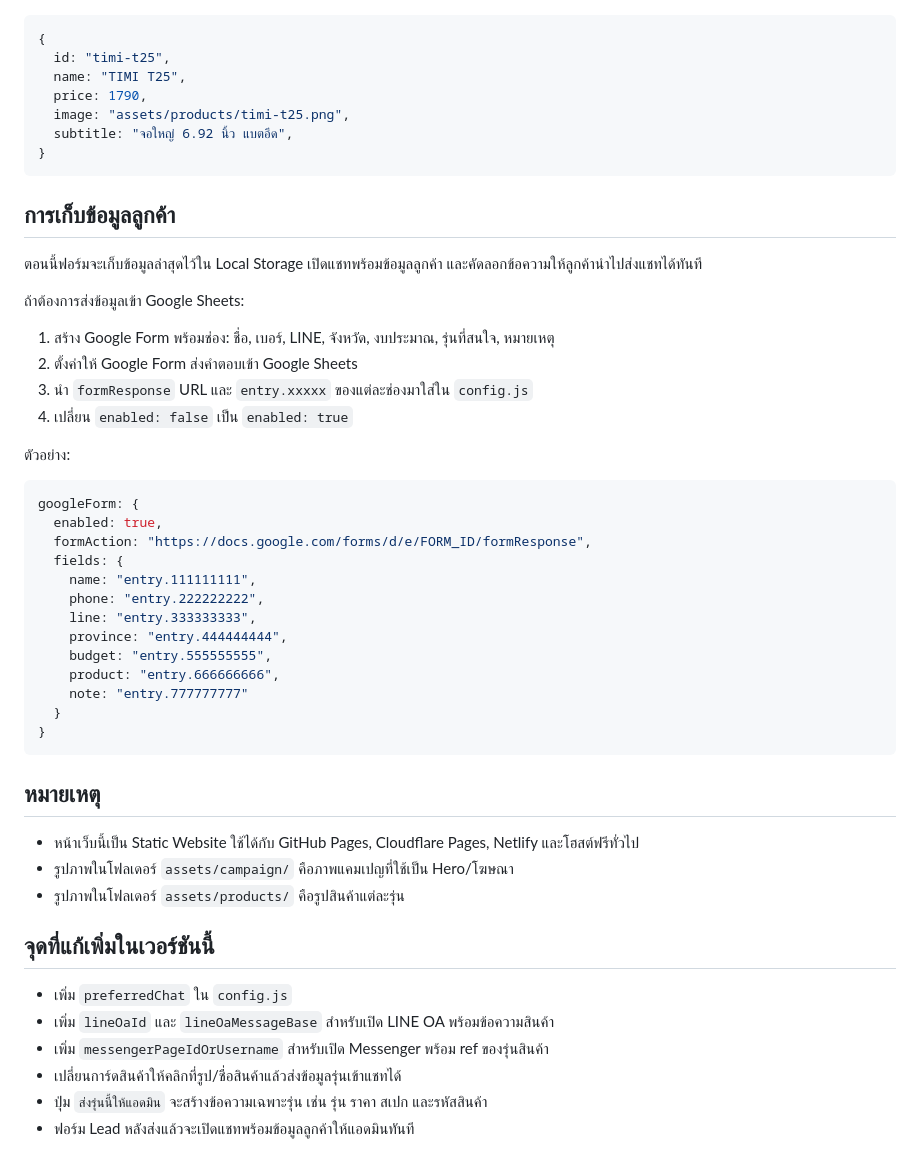
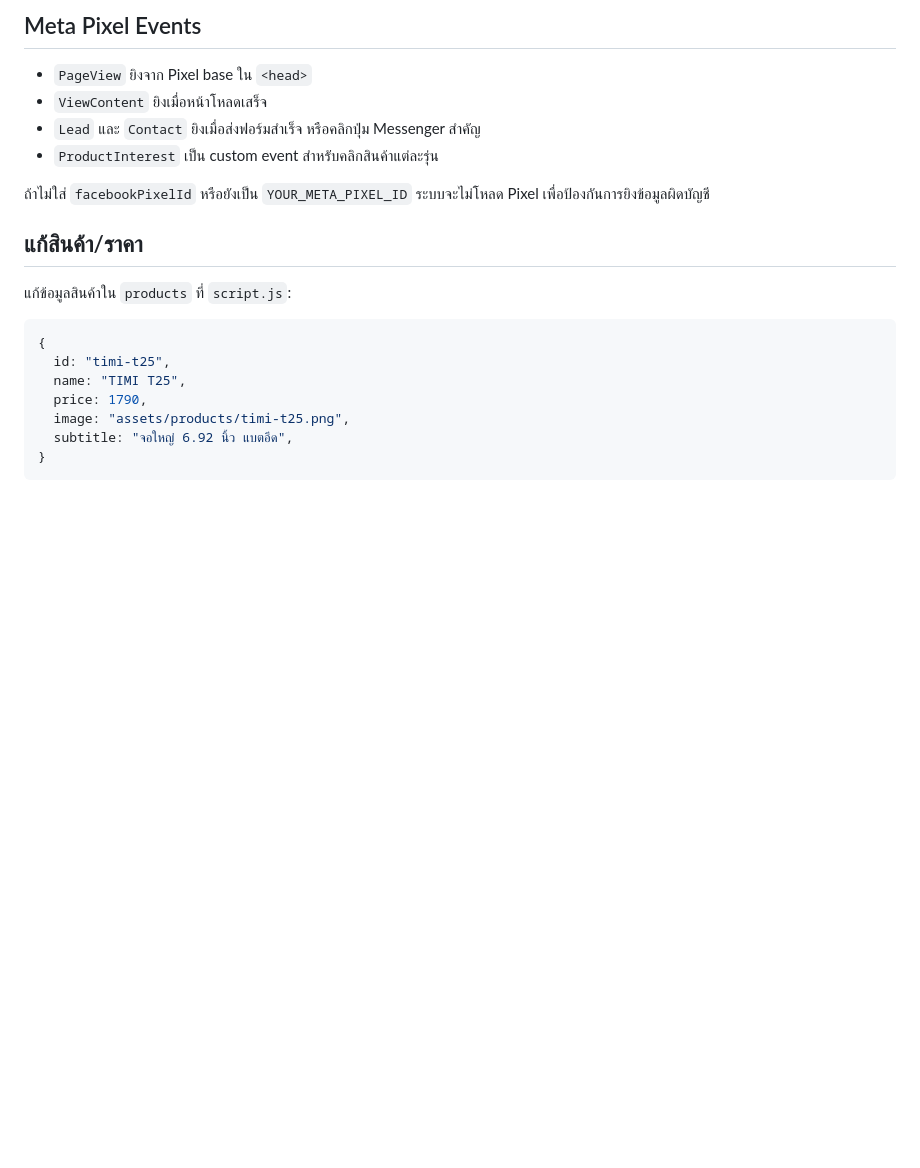
Before and after one commit to siampop48-code/timi-phone-sale-page, a Markdown page: README.md, the part around one of its changes. GitHub-like rendering; blank space fills up the shorter version.

Commit message:
Document Messenger tracking setup

````diff
--- a/README.md
+++ b/README.md
@@ -78,3 +82,15 @@ facebookPixelId: "",
+## Meta Pixel Events
+
+- `PageView` ยิงจาก Pixel base ใน `<head>`
+- `ViewContent` ยิงเมื่อหน้าโหลดเสร็จ
+- `Lead` และ `Contact` ยิงเมื่อส่งฟอร์มสำเร็จ หรือคลิกปุ่ม Messenger สำคัญ
+- `ProductInterest` เป็น custom event สำหรับคลิกสินค้าแต่ละรุ่น
+
+ถ้าไม่ใส่ `facebookPixelId` หรือยังเป็น `YOUR_META_PIXEL_ID` ระบบจะไม่โหลด Pixel เพื่อป้องกันการยิงข้อมูลผิดบัญชี
+
+## แก้สินค้า/ราคา
+
+แก้ข้อมูลสินค้าใน `products` ที่ `script.js`:
 
 ```js
 {
@@ -85,48 +101,3 @@ facebookPixelId: "",
   subtitle: "จอใหญ่ 6.92 นิ้ว แบตอึด",
 }
 ```
-
-## การเก็บข้อมูลลูกค้า
-
-ตอนนี้ฟอร์มจะเก็บข้อมูลล่าสุดไว้ใน Local Storage เปิดแชทพร้อมข้อมูลลูกค้า และคัดลอกข้อความให้ลูกค้านำไปส่งแชทได้ทันที
-
-ถ้าต้องการส่งข้อมูลเข้า Google Sheets:
-
-1. สร้าง Google Form พร้อมช่อง: ชื่อ, เบอร์, LINE, จังหวัด, งบประมาณ, รุ่นที่สนใจ, หมายเหตุ
-2. ตั้งค่าให้ Google Form ส่งคำตอบเข้า Google Sheets
-3. นำ `formResponse` URL และ `entry.xxxxx` ของแต่ละช่องมาใส่ใน `config.js`
-4. เปลี่ยน `enabled: false` เป็น `enabled: true`
-
-ตัวอย่าง:
-
-```js
-googleForm: {
-  enabled: true,
-  formAction: "https://docs.google.com/forms/d/e/FORM_ID/formResponse",
-  fields: {
-    name: "entry.111111111",
-    phone: "entry.222222222",
-    line: "entry.333333333",
-    province: "entry.444444444",
-    budget: "entry.555555555",
-    product: "entry.666666666",
-    note: "entry.777777777"
-  }
-}
-```
-
-## หมายเหตุ
-
-- หน้าเว็บนี้เป็น Static Website ใช้ได้กับ GitHub Pages, Cloudflare Pages, Netlify และโฮสต์ฟรีทั่วไป
-- รูปภาพในโฟลเดอร์ `assets/campaign/` คือภาพแคมเปญที่ใช้เป็น Hero/โฆษณา
-- รูปภาพในโฟลเดอร์ `assets/products/` คือรูปสินค้าแต่ละรุ่น
-
-
-## จุดที่แก้เพิ่มในเวอร์ชันนี้
-
-- เพิ่ม `preferredChat` ใน `config.js`
-- เพิ่ม `lineOaId` และ `lineOaMessageBase` สำหรับเปิด LINE OA พร้อมข้อความสินค้า
-- เพิ่ม `messengerPageIdOrUsername` สำหรับเปิด Messenger พร้อม ref ของรุ่นสินค้า
-- เปลี่ยนการ์ดสินค้าให้คลิกที่รูป/ชื่อสินค้าแล้วส่งข้อมูลรุ่นเข้าแชทได้
-- ปุ่ม `ส่งรุ่นนี้ให้แอดมิน` จะสร้างข้อความเฉพาะรุ่น เช่น รุ่น ราคา สเปก และรหัสสินค้า
-- ฟอร์ม Lead หลังส่งแล้วจะเปิดแชทพร้อมข้อมูลลูกค้าให้แอดมินทันที
````
Also changed, not shown: other parts of README.md (+54 -50 lines).
